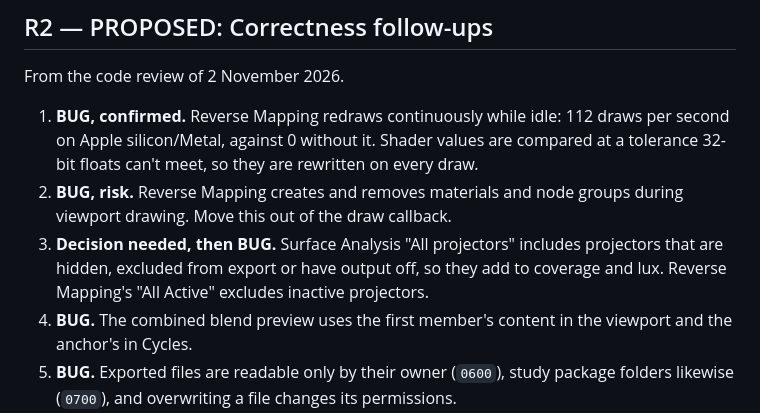
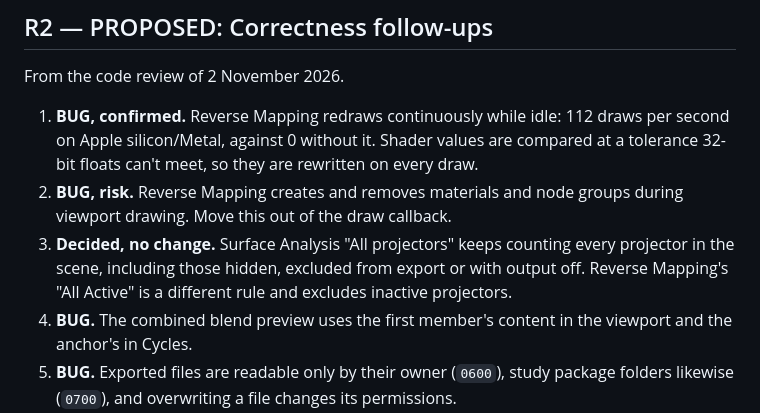
Before and after one commit to twistedpixelpete/beam, a Markdown page: docs/ROADMAP.md, the part around the change. Drawn GitHub-style.

Commit message:
Record the Surface Analysis scope decision in the roadmap
Co-Authored-By: Claude Opus 5.5 <noreply@anthropic.com>
Claude-Session: https://claude.ai/code/session_01TtRcEmMbyPx3A46ctQcKBd

```diff
--- a/docs/ROADMAP.md
+++ b/docs/ROADMAP.md
@@ -48,7 +48,7 @@ From the code review of 2 November 2026.
 
 1. **BUG, confirmed.** Reverse Mapping redraws continuously while idle: 112 draws per second on Apple silicon/Metal, against 0 without it. Shader values are compared at a tolerance 32-bit floats can't meet, so they are rewritten on every draw.
 2. **BUG, risk.** Reverse Mapping creates and removes materials and node groups during viewport drawing. Move this out of the draw callback.
-3. **Decision needed, then BUG.** Surface Analysis "All projectors" includes projectors that are hidden, excluded from export or have output off, so they add to coverage and lux. Reverse Mapping's "All Active" excludes inactive projectors.
+3. **Decided, no change.** Surface Analysis "All projectors" keeps counting every projector in the scene, including those hidden, excluded from export or with output off. Reverse Mapping's "All Active" is a different rule and excludes inactive projectors.
 4. **BUG.** The combined blend preview uses the first member's content in the viewport and the anchor's in Cycles.
 5. **BUG.** Exported files are readable only by their owner (`0600`), study package folders likewise (`0700`), and overwriting a file changes its permissions.
 6. **BUG.** Selecting a member of another Blend Group marks analysis stale even when its scope is not Group.
```
